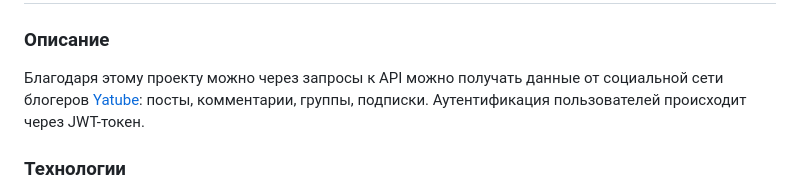
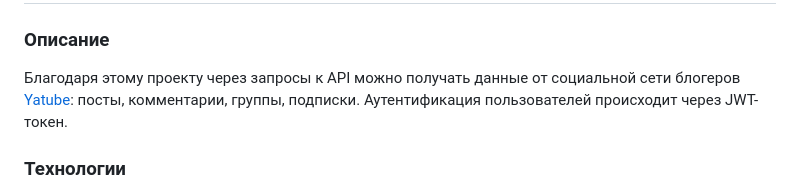
Before and after one commit to shustrov19/api_final_yatube, a Markdown page: README.md, the part around the change. Drawn GitHub-style.

```diff
--- a/README.md
+++ b/README.md
@@ -1,6 +1,6 @@
 # API для социальной сети блогеров Yatube
 ### Описание
-Благодаря этому проекту можно через запросы к API можно получать данные от социальной сети блогеров [Yatube](https://github.com/shustrov19/hw05_final): посты, комментарии, группы, подписки. Аутентификация пользователей происходит через JWT-токен.
+Благодаря этому проекту через запросы к API можно получать данные от социальной сети блогеров [Yatube](https://github.com/shustrov19/hw05_final): посты, комментарии, группы, подписки. Аутентификация пользователей происходит через JWT-токен.
 ### Технологии
 
 - Python 3.7
```
